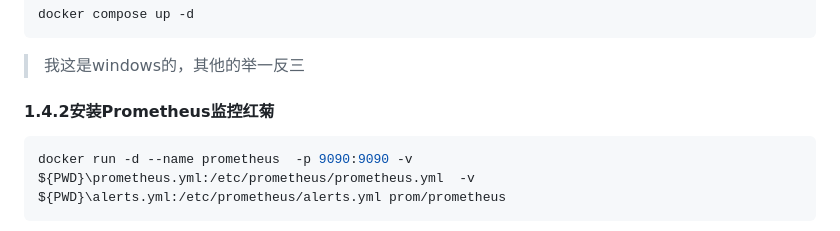
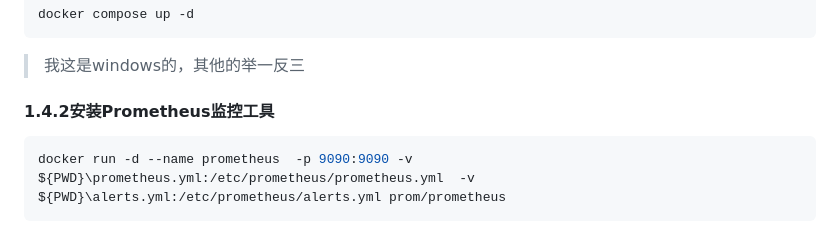
Before and after one commit to Kydon-ai/AIOps, a Markdown page: README.md, the part around the change. Rendered like a GitHub page.

Commit message:
fix:fix typo

````diff
--- a/README.md
+++ b/README.md
@@ -65,7 +65,7 @@ docker compose up -d
 ```
 > 我这是windows的，其他的举一反三
 
-#### 1.4.2安装Prometheus监控红菊
+#### 1.4.2安装Prometheus监控工具
 ```powershell
 docker run -d --name prometheus  -p 9090:9090 -v ${PWD}\prometheus.yml:/etc/prometheus/prometheus.yml  -v ${PWD}\alerts.yml:/etc/prometheus/alerts.yml prom/prometheus
 ```
````
